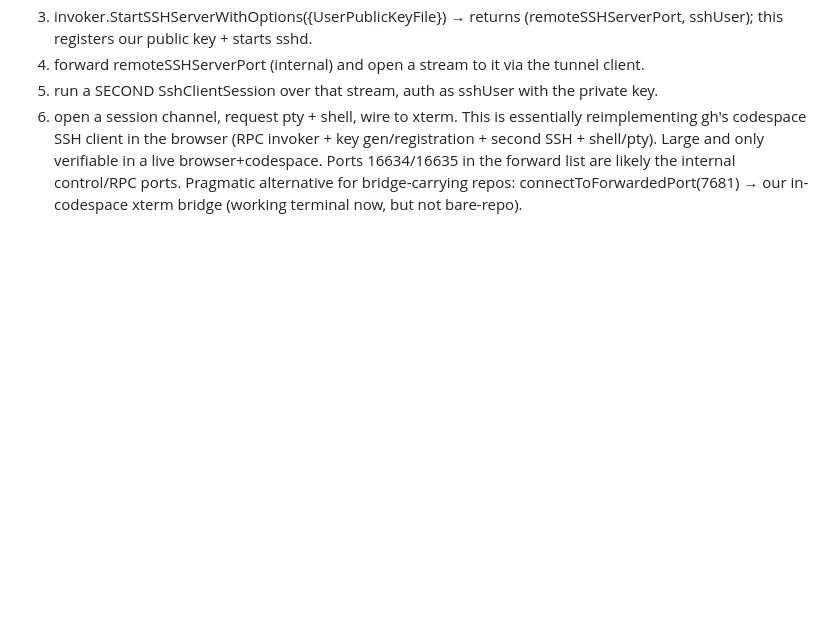
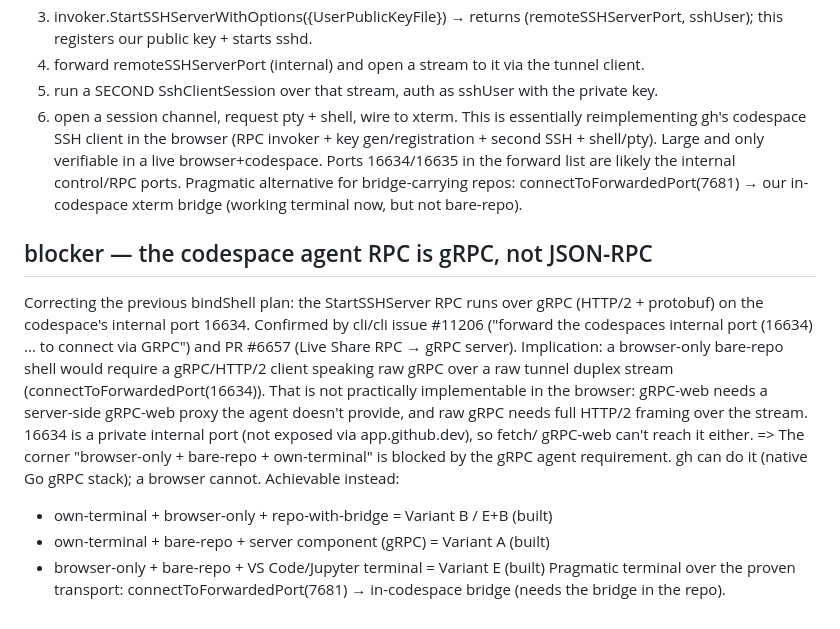
Before and after one commit to EliSofke/Spacehatch, a Markdown page: docs/JOURNAL.md, the part around the change. GitHub-like rendering; blank space fills up the shorter version.

Commit message:
docs(journal): bindShell blocker — agent RPC is gRPC/HTTP2 (port 16634), not JSON-RPC
Confirmed via cli/cli #11206 and #6657. A browser-only bare-repo shell needs a
raw gRPC/HTTP2 client over the tunnel stream, which is impractical in-browser
(no gRPC-web proxy; 16634 is private). So browser-only + bare-repo + own-terminal
is blocked by the gRPC requirement; gh does it with a native gRPC stack.

```diff
--- a/docs/JOURNAL.md
+++ b/docs/JOURNAL.md
@@ -325,3 +325,23 @@ verifiable in a live browser+codespace. Ports 16634/16635 in the forward list
 are likely the internal control/RPC ports.
 Pragmatic alternative for bridge-carrying repos: connectToForwardedPort(7681)
 → our in-codespace xterm bridge (working terminal now, but not bare-repo).
+
+## blocker — the codespace agent RPC is gRPC, not JSON-RPC
+Correcting the previous bindShell plan: the StartSSHServer RPC runs over gRPC
+(HTTP/2 + protobuf) on the codespace's internal port 16634. Confirmed by cli/cli
+issue #11206 ("forward the codespaces internal port (16634) ... to connect via
+GRPC") and PR #6657 (Live Share RPC → gRPC server). Implication: a browser-only
+bare-repo shell would require a gRPC/HTTP/2 client speaking raw gRPC over a raw
+tunnel duplex stream (connectToForwardedPort(16634)). That is not practically
+implementable in the browser: gRPC-web needs a server-side gRPC-web proxy the
+agent doesn't provide, and raw gRPC needs full HTTP/2 framing over the stream.
+16634 is a private internal port (not exposed via app.github.dev), so fetch/
+gRPC-web can't reach it either.
+=> The corner "browser-only + bare-repo + own-terminal" is blocked by the gRPC
+   agent requirement. gh can do it (native Go gRPC stack); a browser cannot.
+Achievable instead:
+- own-terminal + browser-only + repo-with-bridge  = Variant B / E+B (built)
+- own-terminal + bare-repo + server component (gRPC) = Variant A (built)
+- browser-only + bare-repo + VS Code/Jupyter terminal = Variant E (built)
+Pragmatic terminal over the proven transport: connectToForwardedPort(7681) →
+in-codespace bridge (needs the bridge in the repo).
```
